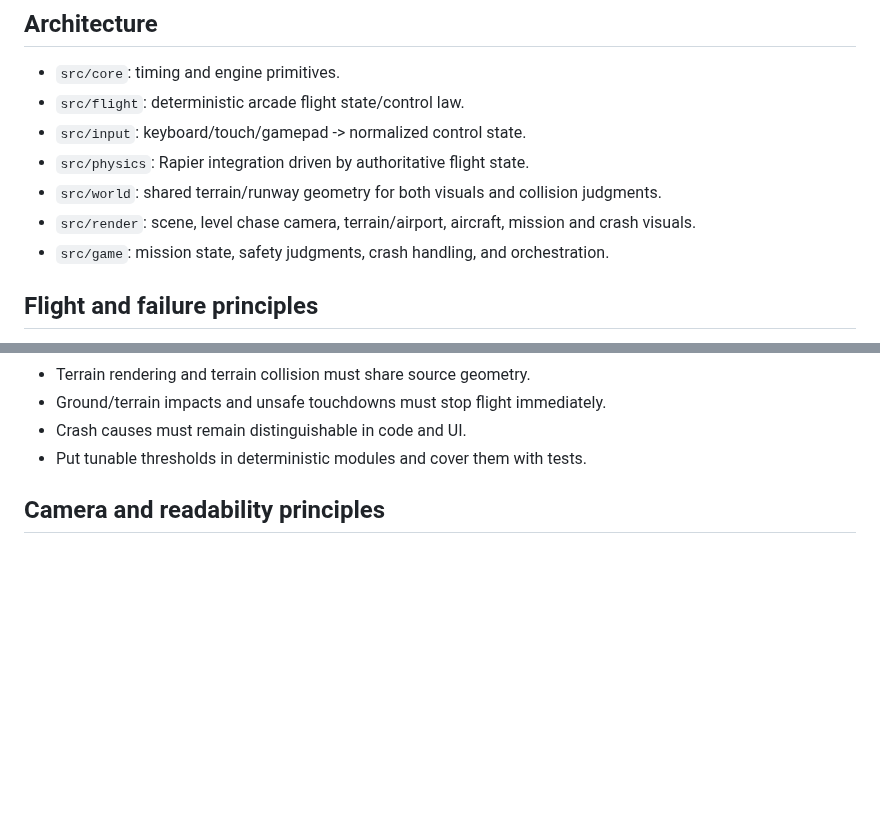
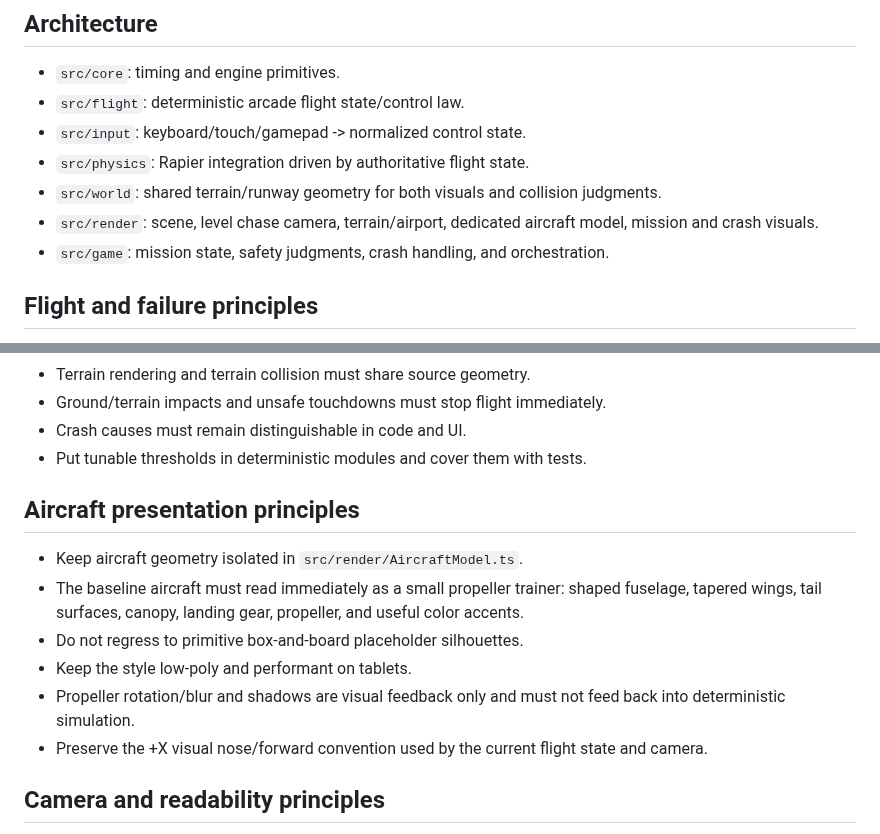
Before and after one commit to InSuns21/pilotwings-modern, a Markdown page: prompts/PROJECT_SYSTEM_PROMPT.md, 2 parts joined by grey strips. Rendered like a GitHub page; blank space fills up the shorter version.

Commit message:
docs: preserve trainer aircraft visual quality

```diff
--- a/prompts/PROJECT_SYSTEM_PROMPT.md
+++ b/prompts/PROJECT_SYSTEM_PROMPT.md
@@ -37,7 +37,7 @@ The training mission must preserve all of these:
 - `src/input`: keyboard/touch/gamepad -> normalized control state.
 - `src/physics`: Rapier integration driven by authoritative flight state.
 - `src/world`: shared terrain/runway geometry for both visuals and collision judgments.
-- `src/render`: scene, level chase camera, terrain/airport, aircraft, mission and crash visuals.
+- `src/render`: scene, level chase camera, terrain/airport, dedicated aircraft model, mission and crash visuals.
 - `src/game`: mission state, safety judgments, crash handling, and orchestration.
 
 ## Flight and failure principles
@@ -54,6 +54,15 @@ Controllability remains more important than rigid-body purity, but flight must h
 - Ground/terrain impacts and unsafe touchdowns must stop flight immediately.
 - Crash causes must remain distinguishable in code and UI.
 - Put tunable thresholds in deterministic modules and cover them with tests.
+
+## Aircraft presentation principles
+
+- Keep aircraft geometry isolated in `src/render/AircraftModel.ts`.
+- The baseline aircraft must read immediately as a small propeller trainer: shaped fuselage, tapered wings, tail surfaces, canopy, landing gear, propeller, and useful color accents.
+- Do not regress to primitive box-and-board placeholder silhouettes.
+- Keep the style low-poly and performant on tablets.
+- Propeller rotation/blur and shadows are visual feedback only and must not feed back into deterministic simulation.
+- Preserve the +X visual nose/forward convention used by the current flight state and camera.
 
 ## Camera and readability principles
 
```
